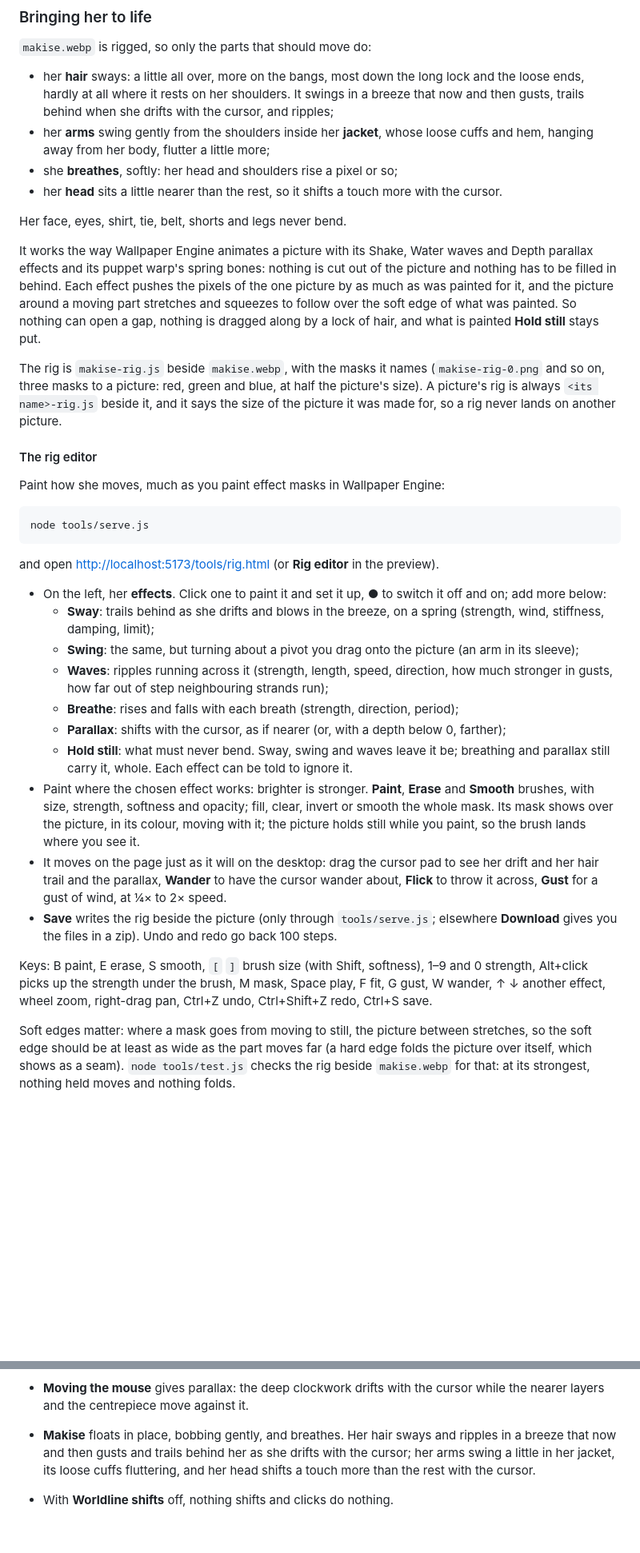
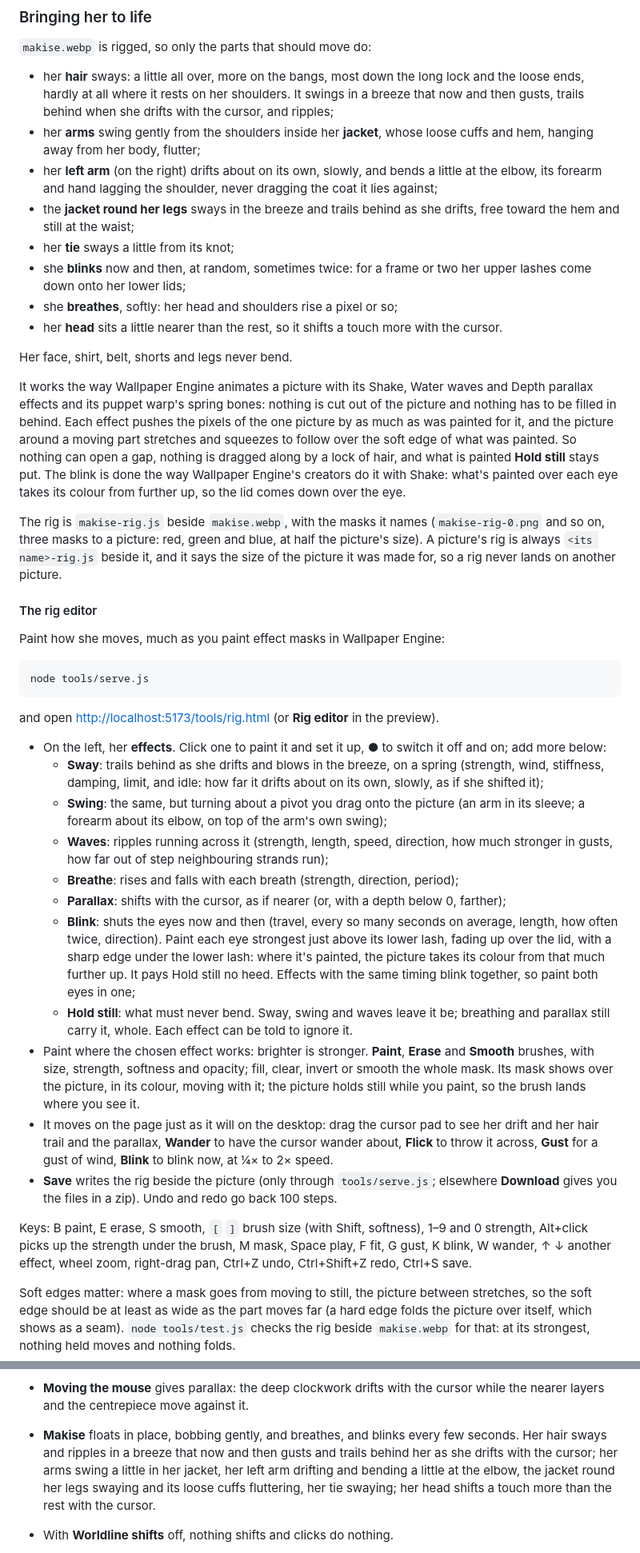
Before and after one commit to brucelsprouts/steinsgatewallpaper, a Markdown page: README.md, 2 parts joined by grey strips. Shown at 80% size. Drawn GitHub-style; blank space fills up the shorter version.

Commit message:
Document the blink, the bending arm and the swaying coat
Co-Authored-By: Claude Opus 5.5 <noreply@anthropic.com>

```diff
--- a/README.md
+++ b/README.md
@@ -83,11 +83,19 @@ silhouette) stands in. If no picture loads at all, the nixie meter takes its pla
   the loose ends, hardly at all where it rests on her shoulders. It swings in a breeze
   that now and then gusts, trails behind when she drifts with the cursor, and ripples;
 - her **arms** swing gently from the shoulders inside her **jacket**, whose loose cuffs
-  and hem, hanging away from her body, flutter a little more;
+  and hem, hanging away from her body, flutter;
+- her **left arm** (on the right) drifts about on its own, slowly, and bends a little at
+  the elbow, its forearm and hand lagging the shoulder, never dragging the coat it lies
+  against;
+- the **jacket round her legs** sways in the breeze and trails behind as she drifts,
+  free toward the hem and still at the waist;
+- her **tie** sways a little from its knot;
+- she **blinks** now and then, at random, sometimes twice: for a frame or two her upper
+  lashes come down onto her lower lids;
 - she **breathes**, softly: her head and shoulders rise a pixel or so;
 - her **head** sits a little nearer than the rest, so it shifts a touch more with the cursor.
 
-Her face, eyes, shirt, tie, belt, shorts and legs never bend.
+Her face, shirt, belt, shorts and legs never bend.
 
 It works the way Wallpaper Engine animates a picture with its Shake, Water waves and
 Depth parallax effects and its puppet warp's spring bones: nothing is cut out of the
@@ -95,6 +103,8 @@ picture and nothing has to be filled in behind. Each effect pushes the pixels of
 picture by as much as was painted for it, and the picture around a moving part stretches
 and squeezes to follow over the soft edge of what was painted. So nothing can open a gap,
 nothing is dragged along by a lock of hair, and what is painted **Hold still** stays put.
+The blink is done the way Wallpaper Engine's creators do it with Shake: what's painted
+over each eye takes its colour from further up, so the lid comes down over the eye.
 
 The rig is `makise-rig.js` beside `makise.webp`, with the masks it names
 (`makise-rig-0.png` and so on, three masks to a picture: red, green and blue, at half
@@ -114,13 +124,19 @@ and open <http://localhost:5173/tools/rig.html> (or **Rig editor** in the previe
 - On the left, her **effects**. Click one to paint it and set it up, ● to switch it off
   and on; add more below:
   - **Sway**: trails behind as she drifts and blows in the breeze, on a spring
-    (strength, wind, stiffness, damping, limit);
+    (strength, wind, stiffness, damping, limit, and idle: how far it drifts about on its
+    own, slowly, as if she shifted it);
   - **Swing**: the same, but turning about a pivot you drag onto the picture (an arm in
-    its sleeve);
+    its sleeve; a forearm about its elbow, on top of the arm's own swing);
   - **Waves**: ripples running across it (strength, length, speed, direction, how much
     stronger in gusts, how far out of step neighbouring strands run);
   - **Breathe**: rises and falls with each breath (strength, direction, period);
   - **Parallax**: shifts with the cursor, as if nearer (or, with a depth below 0, farther);
+  - **Blink**: shuts the eyes now and then (travel, every so many seconds on average,
+    length, how often twice, direction). Paint each eye strongest just above its lower
+    lash, fading up over the lid, with a sharp edge under the lower lash: where it's
+    painted, the picture takes its colour from that much further up. It pays Hold still
+    no heed. Effects with the same timing blink together, so paint both eyes in one;
   - **Hold still**: what must never bend. Sway, swing and waves leave it be; breathing
     and parallax still carry it, whole. Each effect can be told to ignore it.
 - Paint where the chosen effect works: brighter is stronger. **Paint**, **Erase** and
@@ -129,13 +145,14 @@ and open <http://localhost:5173/tools/rig.html> (or **Rig editor** in the previe
   the picture holds still while you paint, so the brush lands where you see it.
 - It moves on the page just as it will on the desktop: drag the cursor pad to see her
   drift and her hair trail and the parallax, **Wander** to have the cursor wander about,
-  **Flick** to throw it across, **Gust** for a gust of wind, at ¼× to 2× speed.
+  **Flick** to throw it across, **Gust** for a gust of wind, **Blink** to blink now, at ¼×
+  to 2× speed.
 - **Save** writes the rig beside the picture (only through `tools/serve.js`; elsewhere
   **Download** gives you the files in a zip). Undo and redo go back 100 steps.
 
 Keys: B paint, E erase, S smooth, `[` `]` brush size (with Shift, softness), 1–9 and 0
 strength, Alt+click picks up the strength under the brush, M mask, Space play, F fit,
-G gust, W wander, ↑ ↓ another effect, wheel zoom, right-drag pan, Ctrl+Z undo,
+G gust, K blink, W wander, ↑ ↓ another effect, wheel zoom, right-drag pan, Ctrl+Z undo,
 Ctrl+Shift+Z redo, Ctrl+S save.
 
 Soft edges matter: where a mask goes from moving to still, the picture between stretches,
@@ -167,10 +186,11 @@ picture, start a rig in the editor: it opens with just a **Hold still** to paint
   - in Worldline mode, triggers a full shift.
 - **Moving the mouse** gives parallax: the deep clockwork drifts with the cursor while the
   nearer layers and the centrepiece move against it.
-- **Makise** floats in place, bobbing gently, and breathes. Her hair sways and ripples in
-  a breeze that now and then gusts and trails behind her as she drifts with the cursor;
-  her arms swing a little in her jacket, its loose cuffs fluttering, and her head shifts a
-  touch more than the rest with the cursor.
+- **Makise** floats in place, bobbing gently, and breathes, and blinks every few seconds.
+  Her hair sways and ripples in a breeze that now and then gusts and trails behind her as
+  she drifts with the cursor; her arms swing a little in her jacket, her left arm drifting
+  and bending a little at the elbow, the jacket round her legs swaying and its loose cuffs
+  fluttering, her tie swaying; her head shifts a touch more than the rest with the cursor.
 - With **Worldline shifts** off, nothing shifts and clicks do nothing.
 - **Ink** forms on its own every few seconds, a dozen or so at a time: an ink blot
   spreading from the drops that start it, a patch of grungy texture, or a splash with
```
Also changed, not shown: other parts of README.md (+7 -5 lines), workshop/WORKSHOP.md (+1 -1 lines).
